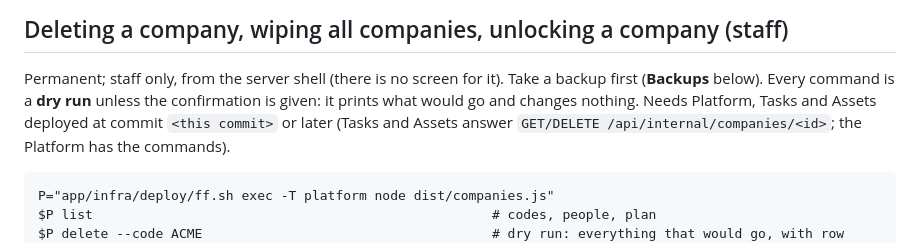
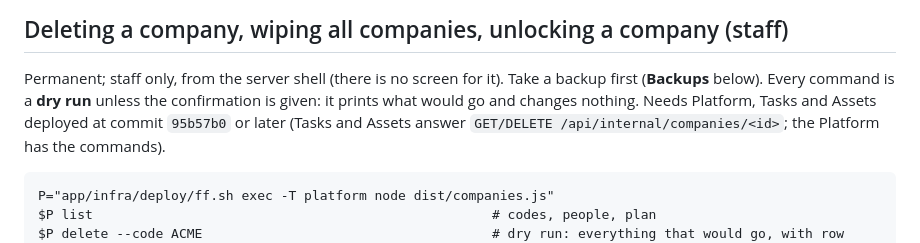
Before and after one commit to interns-arch/freefounders, a Markdown page: infra/deploy/README.md, the part around the change. Rendered like a GitHub page.

Commit message:
infra/deploy/README.md: name the commit the company commands need
Co-Authored-By: Claude Opus 5.5 <noreply@anthropic.com>

````diff
--- a/infra/deploy/README.md
+++ b/infra/deploy/README.md
@@ -278,7 +278,7 @@ Every console view of a company or a person is written to the staff audit log (C
 
 Permanent; staff only, from the server shell (there is no screen for it). Take a backup first (**Backups** below).
 Every command is a **dry run** unless the confirmation is given: it prints what would go and changes nothing.
-Needs Platform, Tasks and Assets deployed at commit `<this commit>` or later (Tasks and Assets answer
+Needs Platform, Tasks and Assets deployed at commit `95b57b0` or later (Tasks and Assets answer
 `GET/DELETE /api/internal/companies/<id>`; the Platform has the commands).
 
 ```
````
